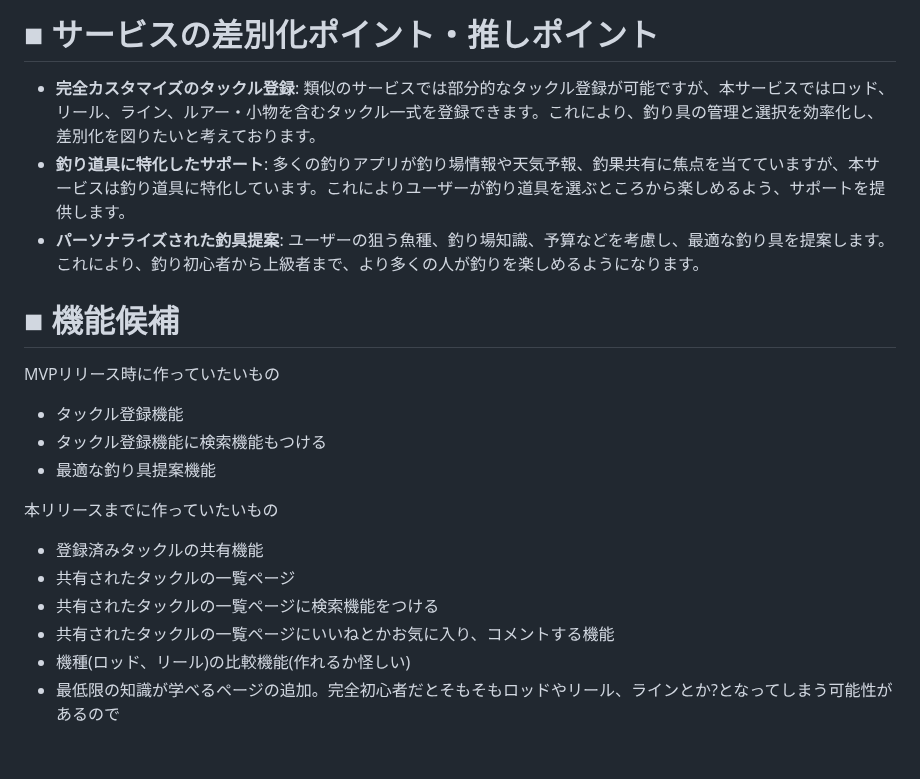
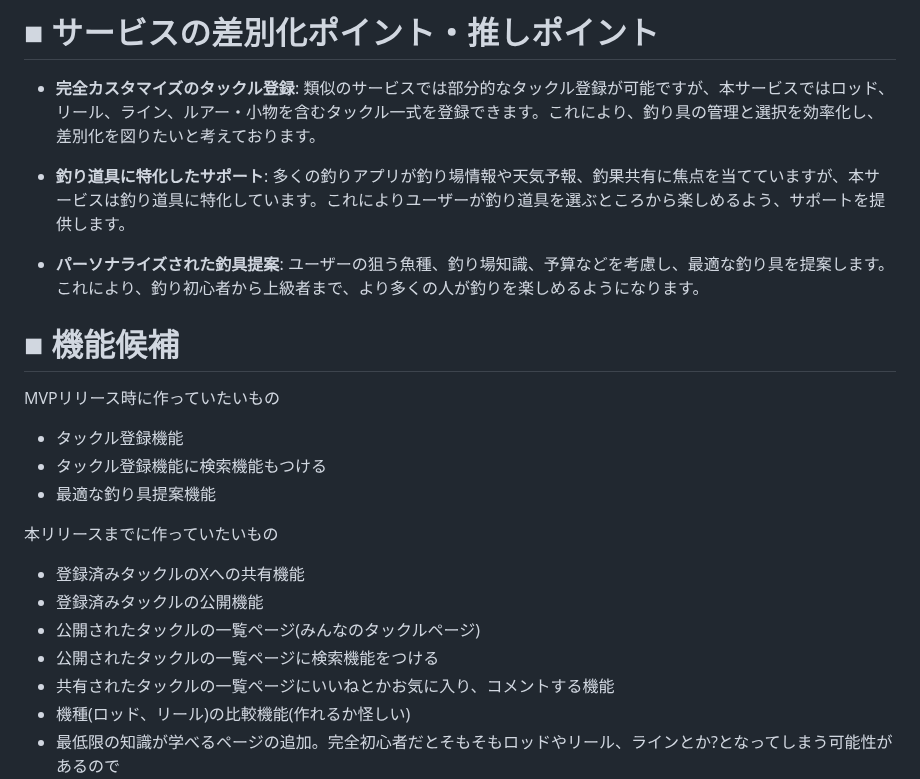
Before and after one commit to rei-dev99/TackleMaster, a Markdown page: README.md, the part around one of its changes. GitHub-like rendering; blank space fills up the shorter version.

```diff
--- a/README.md
+++ b/README.md
@@ -46,7 +46,9 @@
 
 # ■ サービスの差別化ポイント・推しポイント
 - **完全カスタマイズのタックル登録**: 類似のサービスでは部分的なタックル登録が可能ですが、本サービスではロッド、リール、ライン、ルアー・小物を含むタックル一式を登録できます。これにより、釣り具の管理と選択を効率化し、差別化を図りたいと考えております。
+
 - **釣り道具に特化したサポート**: 多くの釣りアプリが釣り場情報や天気予報、釣果共有に焦点を当てていますが、本サービスは釣り道具に特化しています。これによりユーザーが釣り道具を選ぶところから楽しめるよう、サポートを提供します。
+
 - **パーソナライズされた釣具提案**: ユーザーの狙う魚種、釣り場知識、予算などを考慮し、最適な釣り具を提案します。これにより、釣り初心者から上級者まで、より多くの人が釣りを楽しめるようになります。
 
 # ■ 機能候補
@@ -56,9 +58,10 @@ MVPリリース時に作っていたいもの
 - 最適な釣り具提案機能
 
 本リリースまでに作っていたいもの
-- 登録済みタックルの共有機能
-- 共有されたタックルの一覧ページ
-- 共有されたタックルの一覧ページに検索機能をつける
+- 登録済みタックルのXへの共有機能
+- 登録済みタックルの公開機能
+- 公開されたタックルの一覧ページ(みんなのタックルページ)
+- 公開されたタックルの一覧ページに検索機能をつける
 - 共有されたタックルの一覧ページにいいねとかお気に入り、コメントする機能
 - 機種(ロッド、リール)の比較機能(作れるか怪しい)
 - 最低限の知識が学べるページの追加。完全初心者だとそもそもロッドやリール、ラインとか?となってしまう可能性があるので
```
Also changed, not shown: other parts of README.md (+2 -2 lines).
